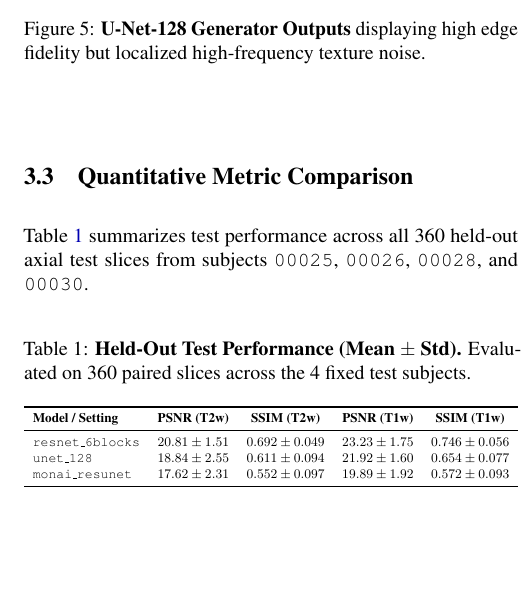
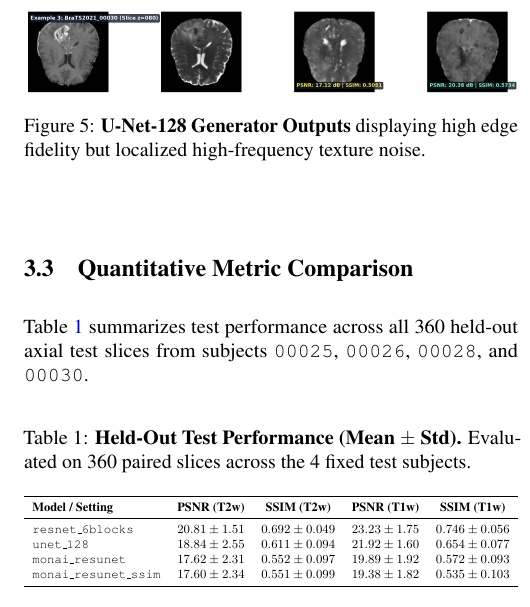
Before and after one commit to ShimSoonYong/Multi-parametric-brain-MRI-generation, a LaTeX paper (report/StudentID_Name_Report.tex): part of one column of page 3 of 5, cut so that both start at the same text, the shorter picture padded with empty space. Compiled offline with pdfLaTeX.

Commit message:
feat: completed monai_resunet_ssim and updated report PDF

```diff
--- a/report/StudentID_Name_Report.tex
+++ b/report/StudentID_Name_Report.tex
@@ -172,6 +172,7 @@ Table~\ref{tab:quantitative} summarizes test performance across all 360 held-out
 \texttt{resnet\_6blocks} & $20.81 \pm 1.51$ & $0.692 \pm 0.049$ & $23.23 \pm 1.75$ & $0.746 \pm 0.056$ \\
 \texttt{unet\_128} & $18.84 \pm 2.55$ & $0.611 \pm 0.094$ & $21.92 \pm 1.60$ & $0.654 \pm 0.077$ \\
 \texttt{monai\_resunet} & $17.62 \pm 2.31$ & $0.552 \pm 0.097$ & $19.89 \pm 1.92$ & $0.572 \pm 0.093$ \\
+\texttt{monai\_resunet\_ssim} & $17.60 \pm 2.34$ & $0.551 \pm 0.099$ & $19.38 \pm 1.82$ & $0.535 \pm 0.103$ \\
 \bottomrule
 \end{tabular}%
 }
```
Also changed, not shown: report/figures/fig_error_heatmaps.png, report/figures/fig_quantitative_analysis.png, report/figures/fig_training_curves.png, report/figures/fig_visual_3examples_monai.png (added), 4 other files.
